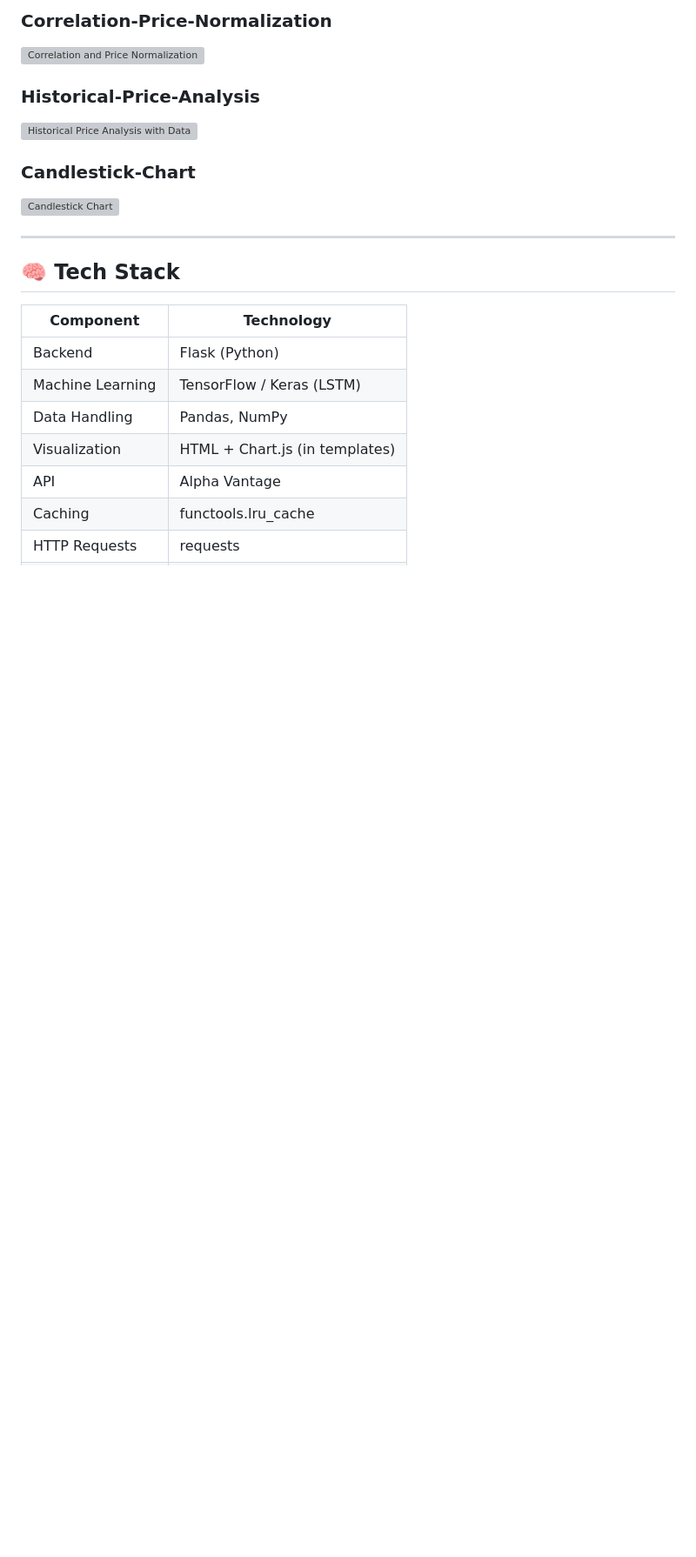
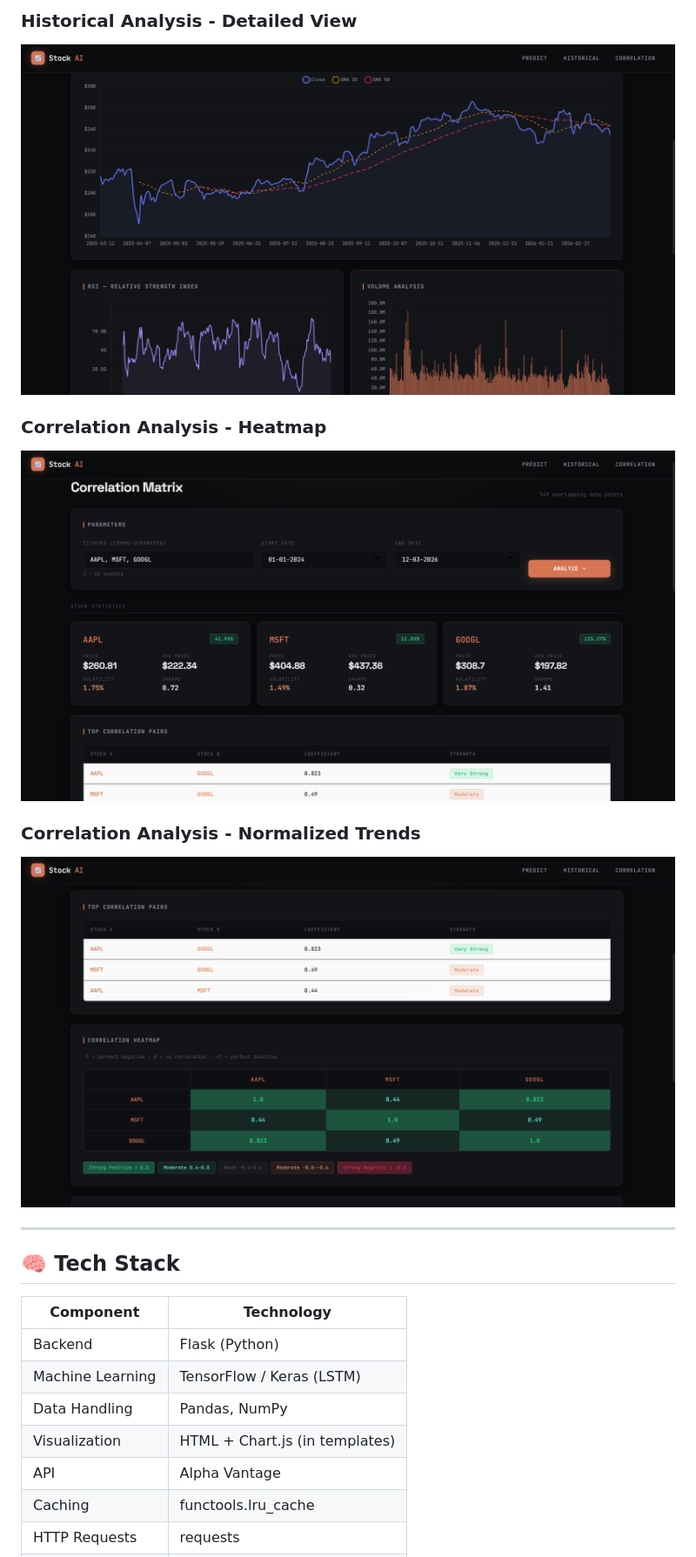
Before and after one commit to Mark007-R/Stock_Price_Predictor, a Markdown page: README.md, the part around one of its changes. Shown at 87% size. Drawn GitHub-style; blank space fills up the shorter version; grey boxes are pictures that could not be loaded.

```diff
--- a/README.md
+++ b/README.md
@@ -55,12 +55,12 @@ All modules use **Alpha Vantage API** for fetching financial data and are organi
 
-### Correlation-Price-Normalization
-![Correlation and Price Normalization](images/Correlation_and_Price_Normalization.png)
+### Historical Analysis - Detailed View
+![Historical Analysis Detailed View](images/Historical2.png)
 
-### Historical-Price-Analysis
-![Historical Price Analysis with Data](images/Historical_Price_Analysis_with_Data.png)
+### Correlation Analysis - Heatmap
+![Correlation Heatmap](images/Correlation.png)
 
-### Candlestick-Chart
-![Candlestick Chart](images/Candlestick_Chart.png)
+### Correlation Analysis - Normalized Trends
+![Correlation Normalized Trends](images/Correlation2.png)
 
 ---
 
```
Also changed, not shown: other parts of README.md (+13 -13 lines).
